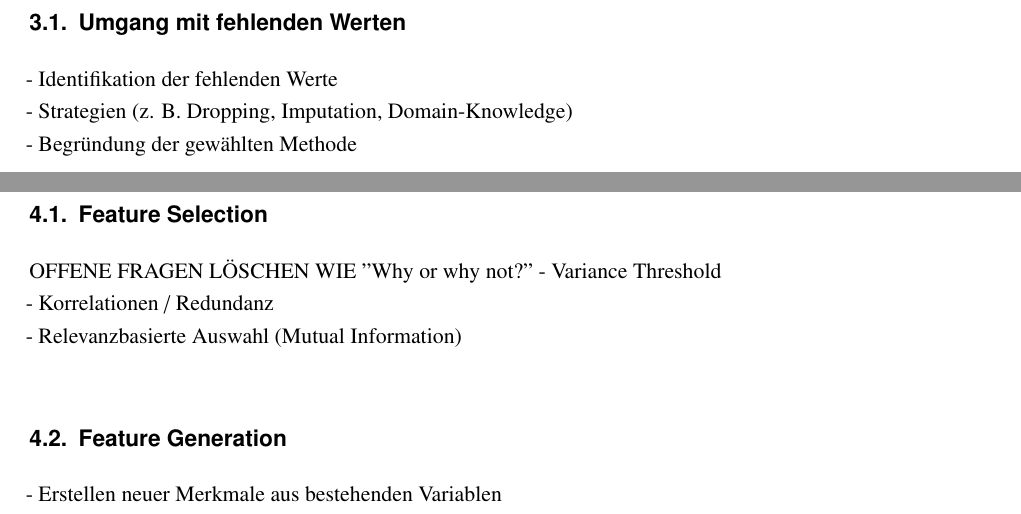
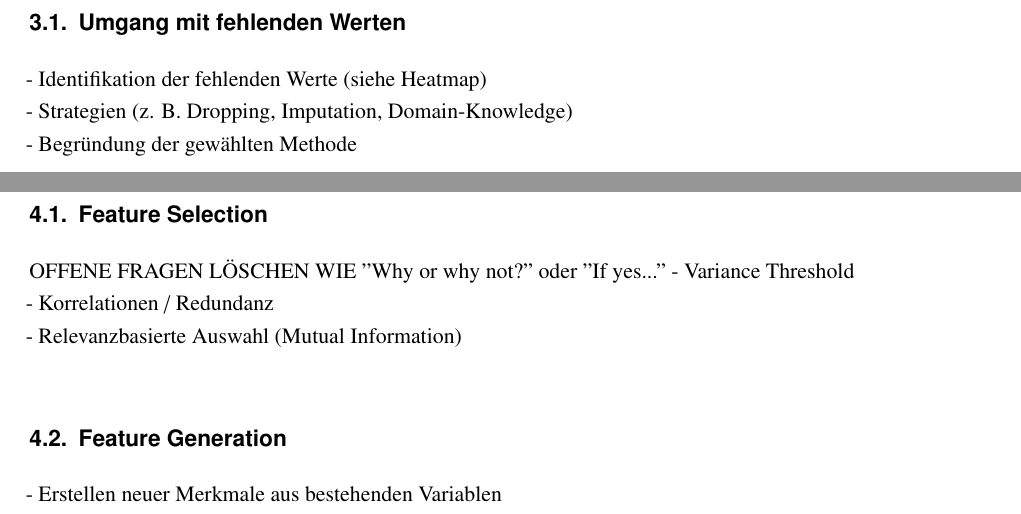
Before and after one commit to thedawid999/Health-Analysis, a LaTeX thesis (docs/00-Main.tex, which reads docs/020-Hauptteil.tex): two parts of pages 9 and 10 of 14, joined at a grey line, cut so that both start at the same text. Compiled offline with pdfLaTeX.

Commit message:
notes for data preprocessing - missing values

```diff
--- a/docs/020-Hauptteil.tex
+++ b/docs/020-Hauptteil.tex
@@ -53,6 +53,7 @@ aus USA und UK kommt
 \chapter{Datenvorverarbeitung}
 
 \section{Umgang mit fehlenden Werten}
-- Identifikation der fehlenden Werte\\
+- Identifikation der fehlenden Werte (siehe Heatmap)\\
 - Strategien (z. B. Dropping, Imputation, Domain-Knowledge)\\
 - Begründung der gewählten Methode\\
+\begin{itemize}
@@ -72,7 +81,7 @@ aus USA und UK kommt
 \chapter{Feature Engineering}
 
 \section{Feature Selection}
-OFFENE FRAGEN LÖSCHEN WIE "Why or why not?"
+OFFENE FRAGEN LÖSCHEN WIE "Why or why not?" oder "If yes..."
 - Variance Threshold\\
 - Korrelationen / Redundanz\\
 - Relevanzbasierte Auswahl (Mutual Information)\\
```
Also changed, not shown: docs/020-Hauptteil.tex (8 more changed lines), 2 other files.
